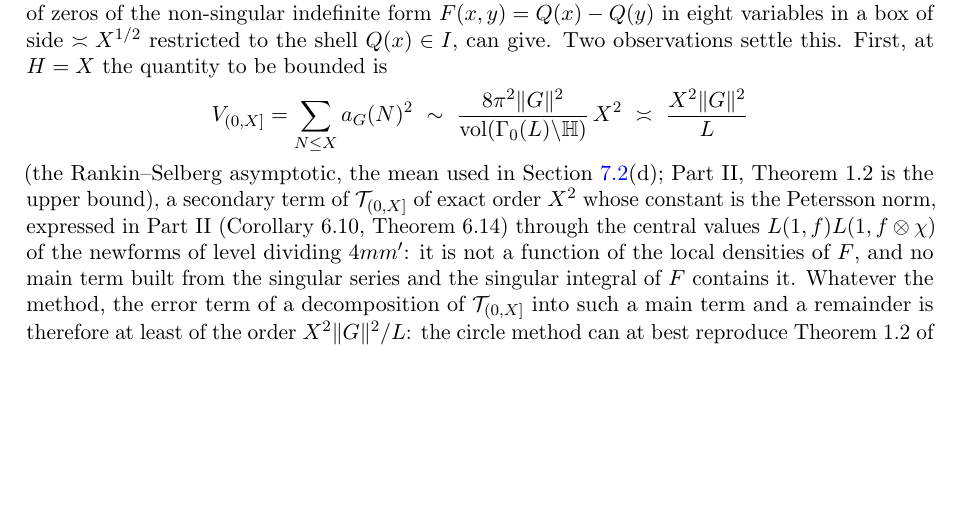
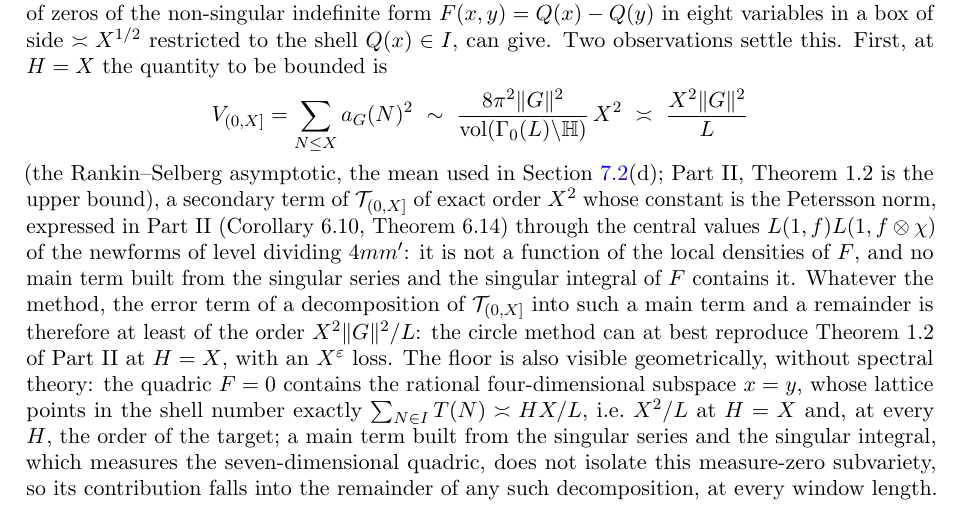
Before and after one commit to Ruqing1963/two-squares-short-intervals, a LaTeX paper (paper/two_squares_part3.tex): part of page 30 of 32, cut so that both start at the same text, the shorter picture padded with empty space. Compiled offline with pdfLaTeX.

Commit message:
Section 8.4: the diagonal subspace x = y of the quadric gives the floor HX/L geometrically

```diff
--- a/paper/two_squares_part3.tex
+++ b/paper/two_squares_part3.tex
@@ -807,7 +807,7 @@ a family of additively twisted first moments of $a_G$ over the window, each of w
 \[
 V_{(0,X]}=\sum_{N\le X}a_G(N)^2\ \sim\ \frac{8\pi^2\|G\|^2}{\vol(\Gamma_0(L)\backslash\HH)}\,X^2\ \asymp\ \frac{X^2\|G\|^2}{L}
 \]
-(the Rankin--Selberg asymptotic, the mean used in Section~\ref{subsec:missing}(d); Part~II, Theorem~1.2 is the upper bound), a secondary term of $\mathcal T_{(0,X]}$ of exact order $X^2$ whose constant is the Petersson norm, expressed in Part~II (Corollary~6.10, Theorem~6.14) through the central values $L(1,f)L(1,f\otimes\chi)$ of the newforms of level dividing $4mm'$: it is not a function of the local densities of $F$, and no main term built from the singular series and the singular integral of $F$ contains it. Whatever the method, the error term of a decomposition of $\mathcal T_{(0,X]}$ into such a main term and a remainder is therefore at least of the order $X^2\|G\|^2/L$: the circle method can at best reproduce Theorem~1.2 of Part~II at $H=X$, with an $X^\e$ loss. This is consistent with the error term $O(P^{n/2+\e})=O(X^{2+\e})$ of Heath-Brown's $\delta$-method for a non-singular form in $n=8$ variables in a box of side $P=X^{1/2}$ \cite[Theorem~4]{HB}, which is exactly of this order: the $\delta$-method writes $\mathcal T$ as a sum over moduli $q\le X^{1/2}$ of complete Gauss sums of $F$ (of modulus $q^4$, after the $a$-sum of Sali\'e type $q^{9/2}$) against oscillatory integrals, and its error is the bound of these sums by absolute values; to go below $X^2$ one would have to find cancellation in the sum over $q$ of the Sali\'e--Kloosterman sums, which is the Kuznetsov formula and the spectral route of Remark~\ref{rem:disp}(ii). Second, for a shell of width $H<X$ the target $HX\|G\|^2/L$ is smaller than the floor $X^2\|G\|^2/L$ by the factor $H/X$, while the error term does not decrease with $H$: the shell weight has, in the direction normal to the quadric $Q(x)=X$, Fourier width $X/H$, which in the Poisson step multiplies the number of relevant dual vectors by $\asymp X/H$ and divides each oscillatory integral by the same factor, so that the bound by absolute values is the bound for the full ball.
+(the Rankin--Selberg asymptotic, the mean used in Section~\ref{subsec:missing}(d); Part~II, Theorem~1.2 is the upper bound), a secondary term of $\mathcal T_{(0,X]}$ of exact order $X^2$ whose constant is the Petersson norm, expressed in Part~II (Corollary~6.10, Theorem~6.14) through the central values $L(1,f)L(1,f\otimes\chi)$ of the newforms of level dividing $4mm'$: it is not a function of the local densities of $F$, and no main term built from the singular series and the singular integral of $F$ contains it. Whatever the method, the error term of a decomposition of $\mathcal T_{(0,X]}$ into such a main term and a remainder is therefore at least of the order $X^2\|G\|^2/L$: the circle method can at best reproduce Theorem~1.2 of Part~II at $H=X$, with an $X^\e$ loss. The floor is also visible geometrically, without spectral theory: the quadric $F=0$ contains the rational four-dimensional subspace $x=y$, whose lattice points in the shell number exactly $\sum_{N\in I}T(N)\asymp HX/L$, i.e.\ $X^2/L$ at $H=X$ and, at every $H$, the order of the target; a main term built from the singular series and the singular integral, which measures the seven-dimensional quadric, does not isolate this measure-zero subvariety, so its contribution falls into the remainder of any such decomposition, at every window length. This is consistent with the error term $O(P^{n/2+\e})=O(X^{2+\e})$ of Heath-Brown's $\delta$-method for a non-singular form in $n=8$ variables in a box of side $P=X^{1/2}$ \cite[Theorem~4]{HB}, which is exactly of this order: the $\delta$-method writes $\mathcal T$ as a sum over moduli $q\le X^{1/2}$ of complete Gauss sums of $F$ (of modulus $q^4$, after the $a$-sum of Sali\'e type $q^{9/2}$) against oscillatory integrals, and its error is the bound of these sums by absolute values; to go below $X^2$ one would have to find cancellation in the sum over $q$ of the Sali\'e--Kloosterman sums, which is the Kuznetsov formula and the spectral route of Remark~\ref{rem:disp}(ii). Second, for a shell of width $H<X$ the target $HX\|G\|^2/L$ is smaller than the floor $X^2\|G\|^2/L$ by the factor $H/X$, while the error term does not decrease with $H$: the shell weight has, in the direction normal to the quadric $Q(x)=X$, Fourier width $X/H$, which in the Poisson step multiplies the number of relevant dual vectors by $\asymp X/H$ and divides each oscillatory integral by the same factor, so that the bound by absolute values is the bound for the full ball.
 
 So the lattice-point form does not avoid the spectral problem; it contains it twice, in the cross term \eqref{eq:cross}, a twisted first moment of $a_G$ over the window that needs square-root cancellation, and in the error term of the count, whose evaluation beyond absolute values is the Kuznetsov formula. The question of Section~\ref{subsec:missing}(d) is answered: the precision $HX/L$ in the short window is not attainable by the circle method, and Conjecture~\ref{conj:short} is the off-diagonal bound \eqref{eq:offbound} of the spectral expansion and nothing else.
 
```
Also changed, not shown: paper/two_squares_part3.pdf.
